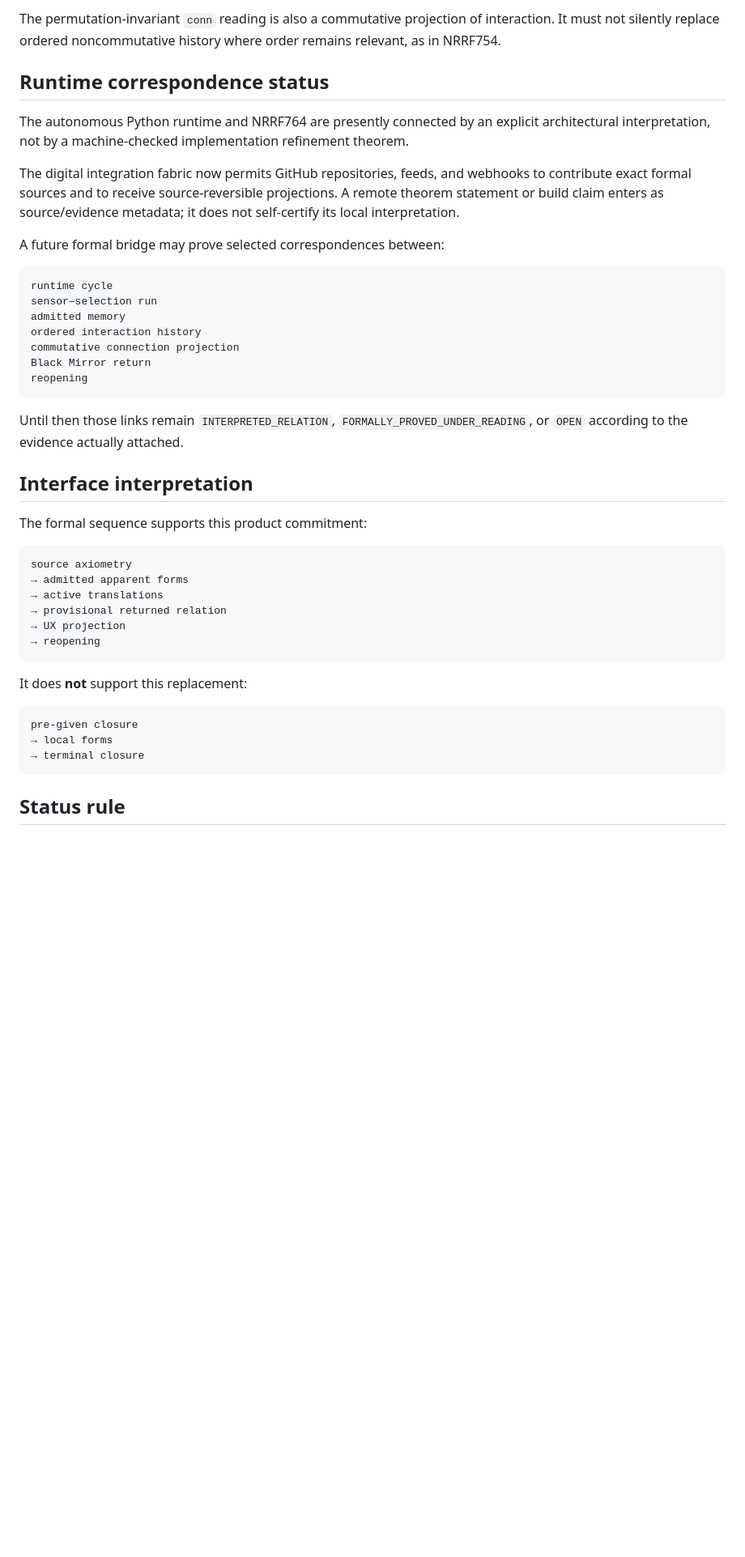
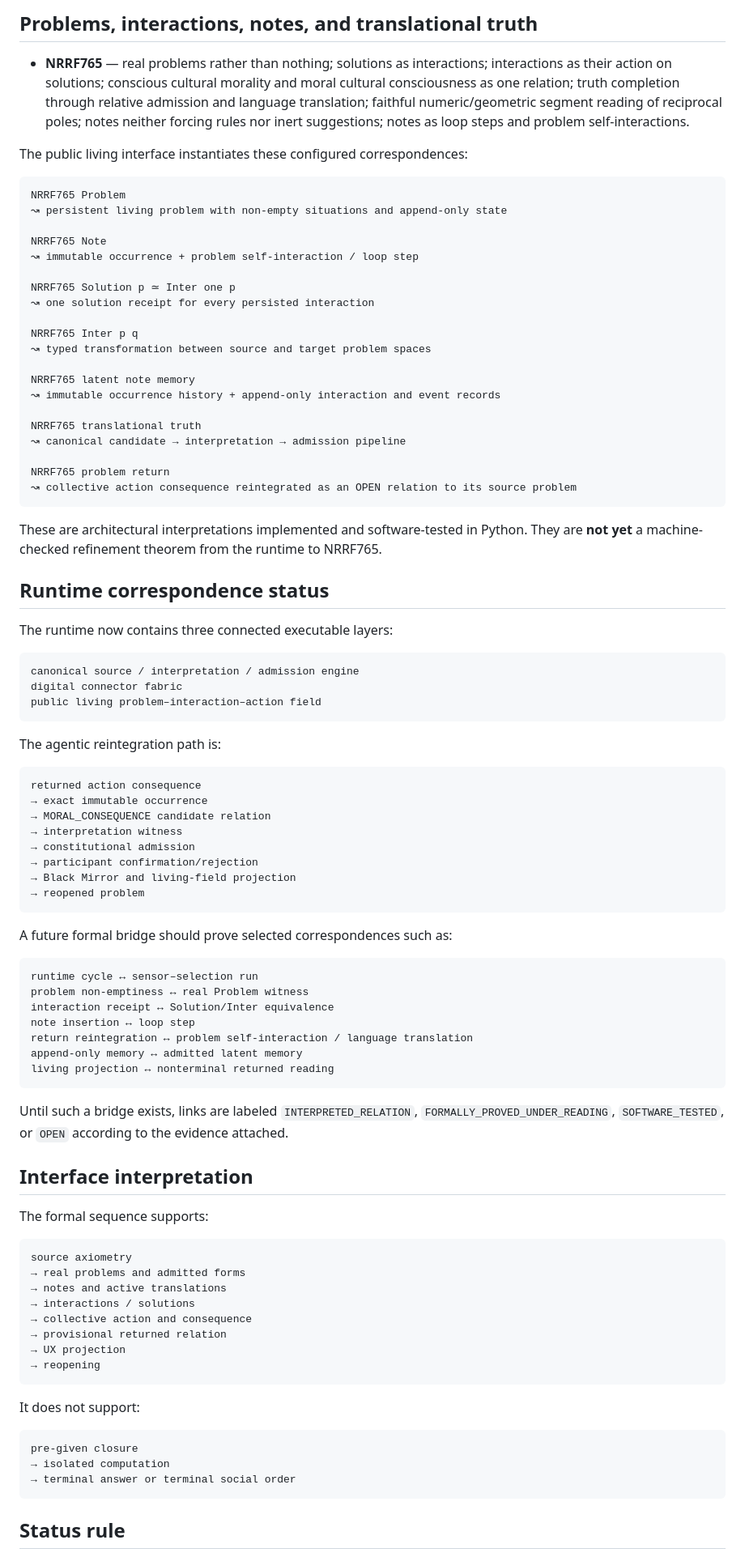
Before and after one commit to scarryhott/uniface, a Markdown page: FORMAL_LINEAGE.md, the part around one of its changes. Shown at 81% size. Rendered like a GitHub page; blank space fills up the shorter version.

Commit message:
Map NRRF765 into the living network runtime

````diff
--- a/FORMAL_LINEAGE.md
+++ b/FORMAL_LINEAGE.md
@@ -49,45 +50,93 @@ Two scope distinctions are mandatory:
 
-The permutation-invariant `conn` reading is also a commutative projection of interaction. It must not silently replace ordered noncommutative history where order remains relevant, as in NRRF754.
+## Problems, interactions, notes, and translational truth
+
+- **NRRF765** — real problems rather than nothing; solutions as interactions; interactions as their action on solutions; conscious cultural morality and moral cultural consciousness as one relation; truth completion through relative admission and language translation; faithful numeric/geometric segment reading of reciprocal poles; notes neither forcing rules nor inert suggestions; notes as loop steps and problem self-interactions.
+
+The public living interface instantiates these configured correspondences:
+
+```text
+NRRF765 Problem
+↝ persistent living problem with non-empty situations and append-only state
+
+NRRF765 Note
+↝ immutable occurrence + problem self-interaction / loop step
+
+NRRF765 Solution p ≃ Inter one p
+↝ one solution receipt for every persisted interaction
+
+NRRF765 Inter p q
+↝ typed transformation between source and target problem spaces
+
+NRRF765 latent note memory
+↝ immutable occurrence history + append-only interaction and event records
+
+NRRF765 translational truth
+↝ canonical candidate → interpretation → admission pipeline
+
+NRRF765 problem return
+↝ collective action consequence reintegrated as an OPEN relation to its source problem
+```
+
+These are architectural interpretations implemented and software-tested in Python. They are **not yet** a machine-checked refinement theorem from the runtime to NRRF765.
 
 ## Runtime correspondence status
 
-The autonomous Python runtime and NRRF764 are presently connected by an explicit architectural interpretation, not by a machine-checked implementation refinement theorem.
-
-The digital integration fabric now permits GitHub repositories, feeds, and webhooks to contribute exact formal sources and to receive source-reversible projections. A remote theorem statement or build claim enters as source/evidence metadata; it does not self-certify its local interpretation.
-
-A future formal bridge may prove selected correspondences between:
+The runtime now contains three connected executable layers:
 
 ```text
-runtime cycle
-sensor–selection run
-admitted memory
-ordered interaction history
-commutative connection projection
-Black Mirror return
-reopening
+canonical source / interpretation / admission engine
+digital connector fabric
+public living problem–interaction–action field
 ```
 
-Until then those links remain `INTERPRETED_RELATION`, `FORMALLY_PROVED_UNDER_READING`, or `OPEN` according to the evidence actually attached.
+The agentic reintegration path is:
+
+```text
+returned action consequence
+→ exact immutable occurrence
+→ MORAL_CONSEQUENCE candidate relation
+→ interpretation witness
+→ constitutional admission
+→ participant confirmation/rejection
+→ Black Mirror and living-field projection
+→ reopened problem
+```
+
+A future formal bridge should prove selected correspondences such as:
+
+```text
+runtime cycle ↔ sensor–selection run
+problem non-emptiness ↔ real Problem witness
+interaction receipt ↔ Solution/Inter equivalence
+note insertion ↔ loop step
+return reintegration ↔ problem self-interaction / language translation
+append-only memory ↔ admitted latent memory
+living projection ↔ nonterminal returned reading
+```
+
+Until such a bridge exists, links are labeled `INTERPRETED_RELATION`, `FORMALLY_PROVED_UNDER_READING`, `SOFTWARE_TESTED`, or `OPEN` according to the evidence attached.
 
 ## Interface interpretation
 
-The formal sequence supports this product commitment:
+The formal sequence supports:
 
 ```text
 source axiometry
-→ admitted apparent forms
-→ active translations
+→ real problems and admitted forms
+→ notes and active translations
+→ interactions / solutions
+→ collective action and consequence
 → provisional returned relation
 → UX projection
 → reopening
 ```
 
-It does **not** support this replacement:
+It does not support:
 
 ```text
 pre-given closure
-→ local forms
-→ terminal closure
+→ isolated computation
+→ terminal answer or terminal social order
 ```
 
 ## Status rule
````
Also changed, not shown: other parts of FORMAL_LINEAGE.md (+22 -19 lines).
